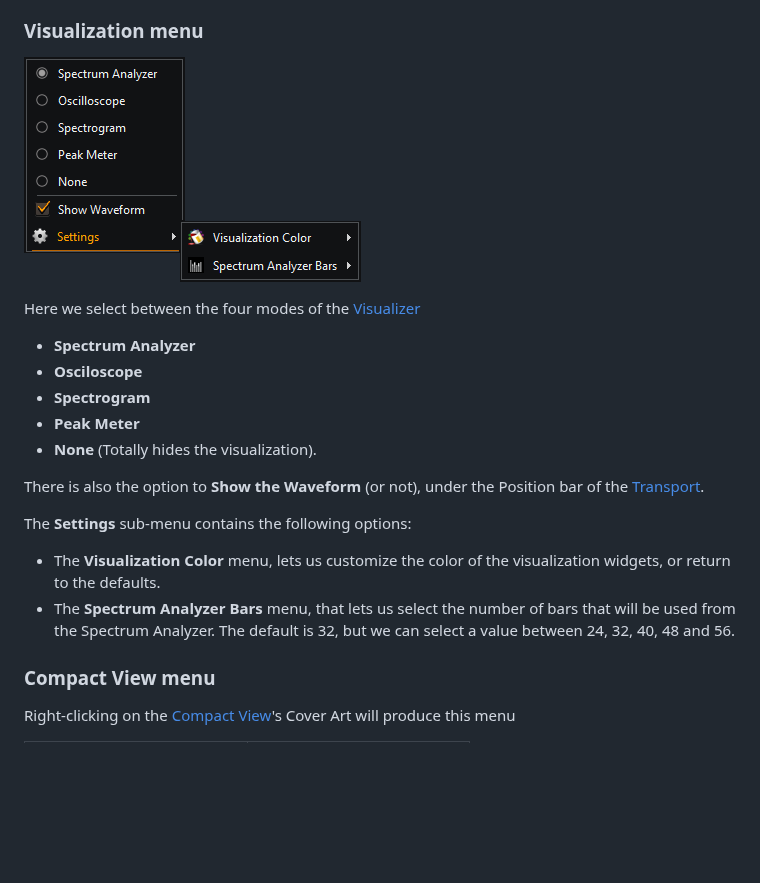
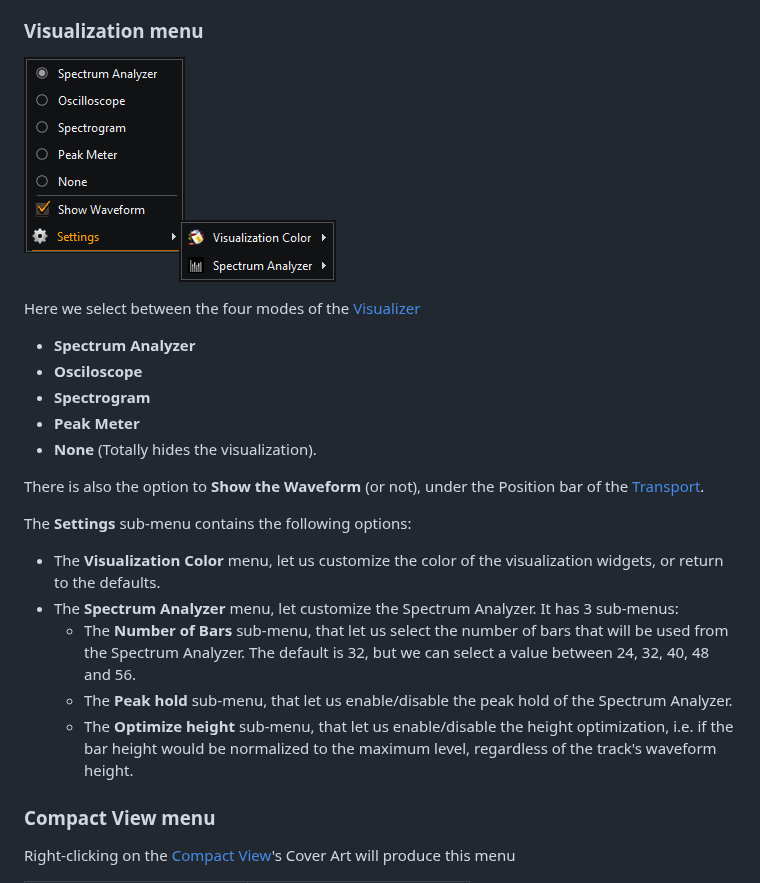
Before and after one commit to noembryo/KataLib, a Markdown page: docs/index.md, the part around the change. GitHub-like rendering; pictures changed too: docs/images/MenuVisualization.png; blank space fills up the shorter version.

```diff
--- a/docs/index.md
+++ b/docs/index.md
@@ -953,8 +953,11 @@ There is also the option to **Show the Waveform** (or not), under the Position b
 
 The **Settings** sub-menu contains the following options:
 
-- The **Visualization Color** menu, lets us customize the color of the visualization widgets, or return to the defaults.
-- The **Spectrum Analyzer Bars** menu, that lets us select the number of bars that will be used from the Spectrum Analyzer. The default is 32, but we can select a value between 24, 32, 40, 48 and 56.
+- The **Visualization Color** menu, let us customize the color of the visualization widgets, or return to the defaults.
+- The **Spectrum Analyzer** menu, let customize the Spectrum Analyzer. It has 3 sub-menus:
+  - The **Number of Bars** sub-menu, that let us select the number of bars that will be used from the Spectrum Analyzer. The default is 32, but we can select a value between 24, 32, 40, 48 and 56.
+  - The **Peak hold** sub-menu, that let us enable/disable the peak hold of the Spectrum Analyzer.
+  - The **Optimize height** sub-menu, that let us enable/disable the height optimization, i.e. if the bar height would be normalized to the maximum level, regardless of the track's waveform height.
 
 ### Compact View menu
 
```
Also changed, not shown: docs/index_el.md (+4 -1 lines).
